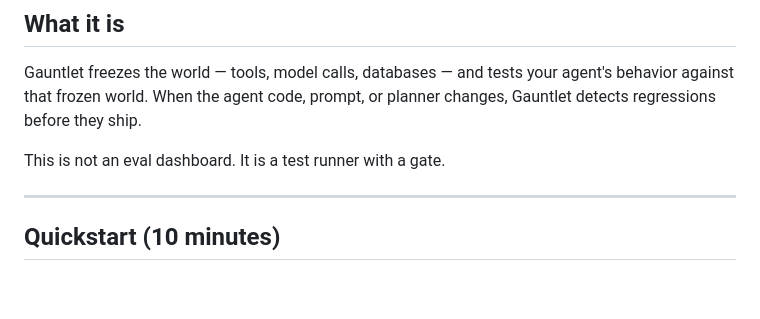
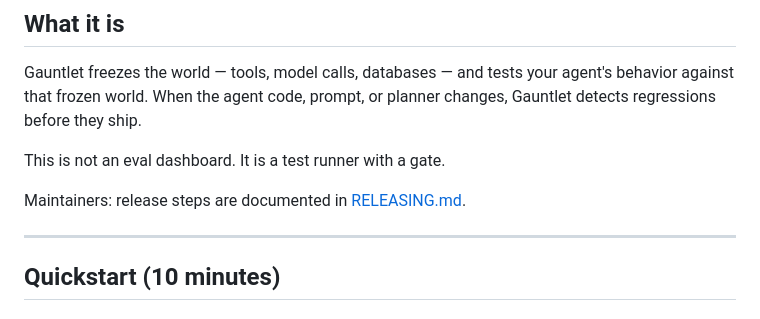
Before and after one commit to pmclSF/gauntlet, a Markdown page: README.md, the part around the change. GitHub-like rendering; blank space fills up the shorter version.

Commit message:
[P0-3] Add release guide and maintainer reference

```diff
--- a/README.md
+++ b/README.md
@@ -13,6 +13,8 @@ agent's behavior against that frozen world. When the agent code, prompt, or
 planner changes, Gauntlet detects regressions before they ship.
 
 This is not an eval dashboard. It is a test runner with a gate.
+
+Maintainers: release steps are documented in [RELEASING.md](RELEASING.md).
 
 ---
 
```
Also changed, not shown: RELEASING.md (added, +79 -0 lines).
